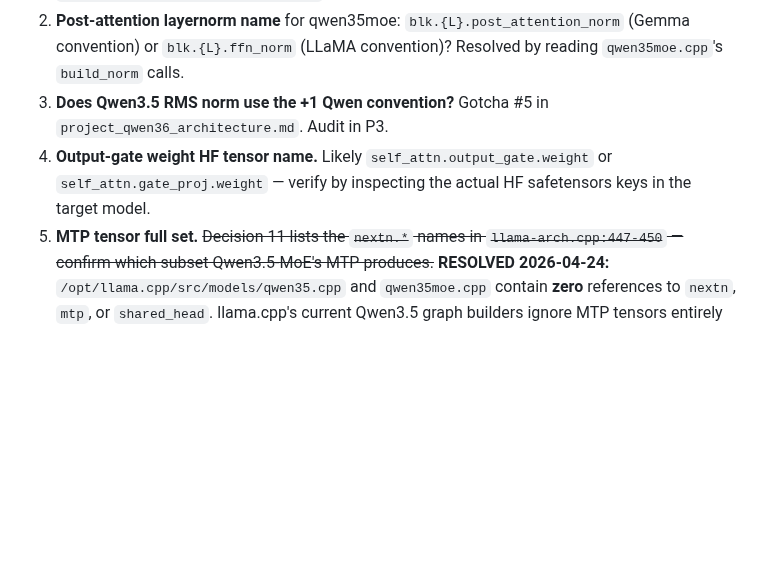
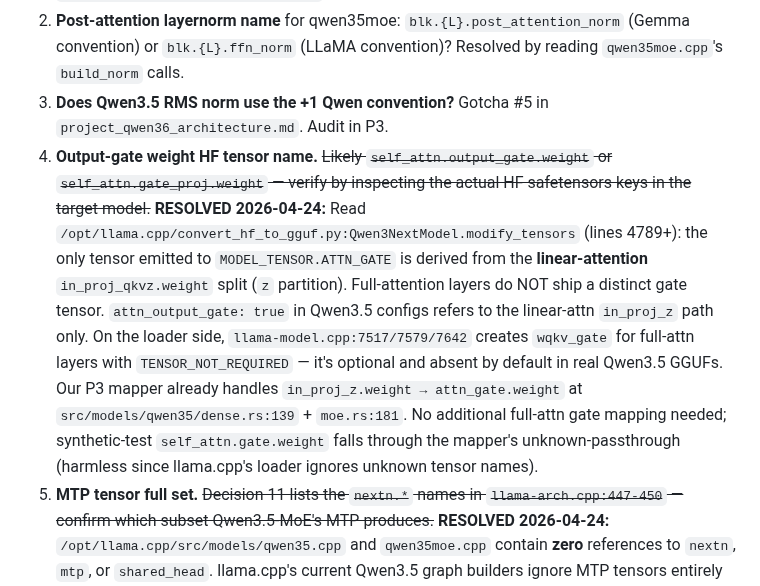
Before and after one commit to robertelee78/hf2q, a Markdown page: docs/ADR-012-qwen35moe-conversion.md, the part around the change. GitHub-like rendering; blank space fills up the shorter version.

Commit message:
docs(adr-012 q4): resolve output-gate weight HF tensor name via spec-source read
Open Question 4 asked whether Qwen3.5's full-attention output gate
(signaled by `attn_output_gate: true` in the HF config) ships under
HF tensor name `self_attn.output_gate.weight` or `self_attn.gate_proj.weight`.

Reading /opt/llama.cpp/convert_hf_to_gguf.py:Qwen3NextModel (lines
4770-4830), the answer is NEITHER: convert_hf_to_gguf.py's
MODEL_TENSOR.ATTN_GATE emission happens ONLY in the linear-attn
branch, where `in_proj_qkvz.weight` is split into a QKV half and
a Z half, the Z half being written as ATTN_GATE. Full-attention
layers do NOT emit a distinct gate tensor.

Cross-check on the loader side: llama-model.cpp:7517/7579/7642
creates `wqkv_gate` for full-attn layers with `TENSOR_NOT_REQUIRED`,
confirming the tensor is optional and typically absent for
Qwen3.5-class models.

Implication for hf2q:
- Our P3 mapper at src/models/qwen35/dense.rs:139 and
  moe.rs:181 already correctly maps linear-attn `in_proj_z.weight`
  → `attn_gate.weight`.
- No additional full-attn gate mapping is required.
- Synthetic-test `self_attn.gate.weight` tensors that fall
  through the unknown-passthrough branch are harmless — llama.cpp's
  loader ignores unknown tensor names.

Docs-only: Open Questions section marks Q4 RESOLVED with file:line
citations to the spec sources audited.

Refs: convert_hf_to_gguf.py:Qwen3NextModel (4770-4830);
      llama-model.cpp:7517/7579/7642;
      src/models/qwen35/{dense,moe}.rs P3 mapper.

Co-Authored-By: claude-flow <ruv@ruv.net>

```diff
--- a/docs/ADR-012-qwen35moe-conversion.md
+++ b/docs/ADR-012-qwen35moe-conversion.md
@@ -1205,7 +1205,7 @@ Acceptance: llama-cli loads the file without errors and emits 8 tokens. (Coheren
 1. **Exact llama.cpp loader key names for linear-attention hparams.** `LLM_KV_SSM_CONV_KERNEL`, `LLM_KV_LINEAR_ATTN_*`, or something different? Must be extracted from `/opt/llama.cpp/src/llama-arch.cpp` at engineer start time. Do not guess.
 2. **Post-attention layernorm name** for qwen35moe: `blk.{L}.post_attention_norm` (Gemma convention) or `blk.{L}.ffn_norm` (LLaMA convention)? Resolved by reading `qwen35moe.cpp`'s `build_norm` calls.
 3. **Does Qwen3.5 RMS norm use the +1 Qwen convention?** Gotcha #5 in `project_qwen36_architecture.md`. Audit in P3.
-4. **Output-gate weight HF tensor name.** Likely `self_attn.output_gate.weight` or `self_attn.gate_proj.weight` — verify by inspecting the actual HF safetensors keys in the target model.
+4. **Output-gate weight HF tensor name.** ~~Likely `self_attn.output_gate.weight` or `self_attn.gate_proj.weight` — verify by inspecting the actual HF safetensors keys in the target model.~~ **RESOLVED 2026-04-24:** Read `/opt/llama.cpp/convert_hf_to_gguf.py:Qwen3NextModel.modify_tensors` (lines 4789+): the only tensor emitted to `MODEL_TENSOR.ATTN_GATE` is derived from the **linear-attention** `in_proj_qkvz.weight` split (`z` partition). Full-attention layers do NOT ship a distinct gate tensor. `attn_output_gate: true` in Qwen3.5 configs refers to the linear-attn `in_proj_z` path only. On the loader side, `llama-model.cpp:7517/7579/7642` creates `wqkv_gate` for full-attn layers with `TENSOR_NOT_REQUIRED` — it's optional and absent by default in real Qwen3.5 GGUFs. Our P3 mapper already handles `in_proj_z.weight → attn_gate.weight` at `src/models/qwen35/dense.rs:139` + `moe.rs:181`. No additional full-attn gate mapping needed; synthetic-test `self_attn.gate.weight` falls through the mapper's unknown-passthrough (harmless since llama.cpp's loader ignores unknown tensor names).
 5. **MTP tensor full set.** ~~Decision 11 lists the `nextn.*` names in `llama-arch.cpp:447-450` — confirm which subset Qwen3.5-MoE's MTP produces.~~ **RESOLVED 2026-04-24:** `/opt/llama.cpp/src/models/qwen35.cpp` and `qwen35moe.cpp` contain **zero** references to `nextn`, `mtp`, or `shared_head`. llama.cpp's current Qwen3.5 graph builders ignore MTP tensors entirely (they're not wired into the forward graph for either arch). Our ADR-012 Decision 11 emits the 4-tensor DeepSeek-V3-derived MTP set (`enorm`, `hnorm`, `embed_tokens`, `eh_proj` per `llama-arch.cpp:447-450`) for ADR-013 P14's future speculative-decoding consumer — NOT for llama.cpp's current loader. If DeepSeek-V3's MTP adds `shared_head_head` / `shared_head_norm` (`llama-arch.cpp:451-452`) and ADR-013 P14 needs them, extend the P11 round-trip catalog and the backend emitter at that time — adding them now would be speculative stub per the mantra. `tests/convert_qwen35_mtp_roundtrip.rs` pins the 4-tensor set; any expansion updates both the emitter and the gate in the same commit.
 6. **DWQ sensitivity heuristic — is per-tensor the right granularity, or do we need per-expert?** For 256 experts per MoE layer, treating them as a single `ffn_gate_exps` tensor may mask a subset of experts that are individually sensitive. Investigation during P6.
 
```
